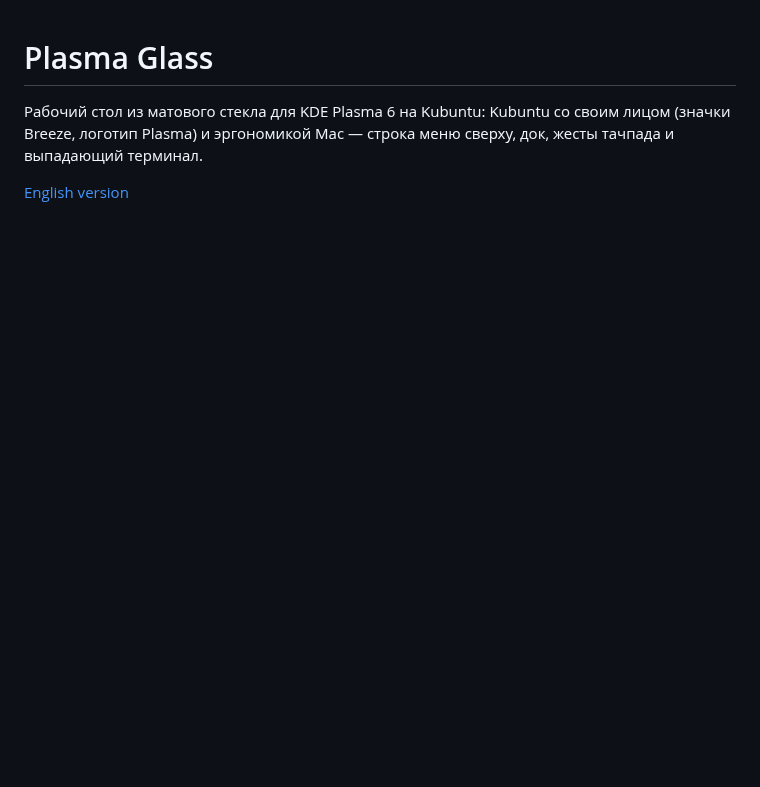
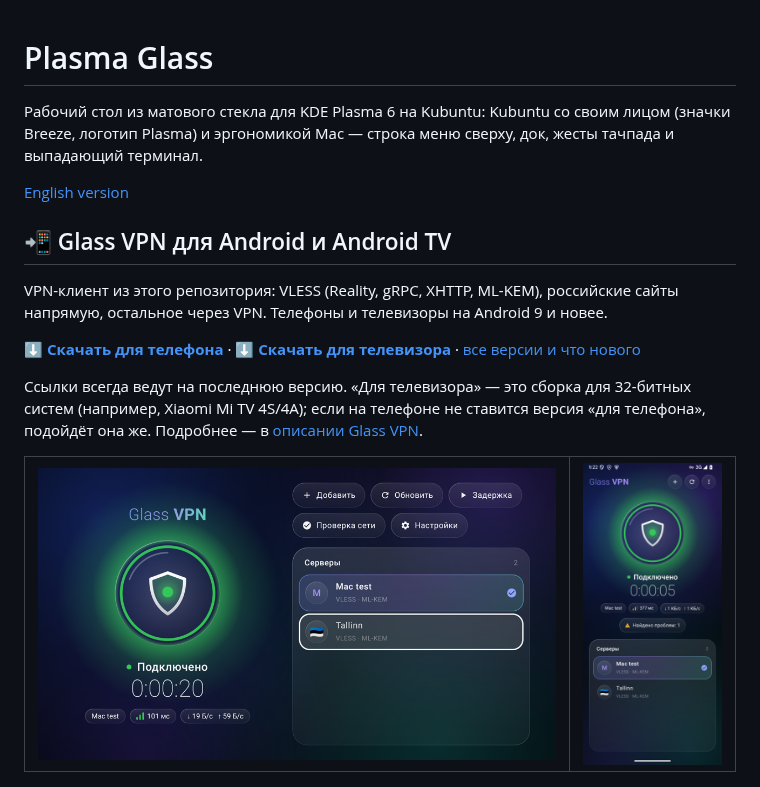
Before and after one commit to GrigoriyIT/plasma-glass, a Markdown page: README.ru.md, the part around the change. Drawn GitHub-style; pictures changed too: docs/images/glassvpn-phone.png (added), docs/images/glassvpn-tv.png (added); blank space fills up the shorter version.

```diff
--- a/README.ru.md
+++ b/README.ru.md
@@ -5,6 +5,20 @@
 жесты тачпада и выпадающий терминал.
 
 [English version](README.md)
+
+## 📲 Glass VPN для Android и Android TV
+
+VPN-клиент из этого репозитория: VLESS (Reality, gRPC, XHTTP, ML-KEM), российские сайты
+напрямую, остальное через VPN. Телефоны и телевизоры на Android 9 и новее.
+
+**[⬇ Скачать для телефона](https://github.com/GrigoriyIT/plasma-glass/releases/latest/download/GlassVPN-arm64.apk)** · **[⬇ Скачать для телевизора](https://github.com/GrigoriyIT/plasma-glass/releases/latest/download/GlassVPN-armv7.apk)** · [все версии и что нового](https://github.com/GrigoriyIT/plasma-glass/releases/latest)
+
+Ссылки всегда ведут на последнюю версию. «Для телевизора» — это сборка для 32-битных систем
+(например, Xiaomi Mi TV 4S/4A); если на телефоне не ставится версия «для телефона», подойдёт она же.
+Подробнее — в [описании Glass VPN](components/vpn/README.md#android).
+
+| ![Glass VPN на телевизоре: стеклянная кнопка-сфера, таймер подключения и список серверов](docs/images/glassvpn-tv.png) | ![Glass VPN на телефоне](docs/images/glassvpn-phone.png) |
+|---|---|
 
 ![Рабочий стол из матового стекла: активное окно Dolphin, неактивная Konsole за ним, адаптивная верхняя панель и док](docs/images/desktop.jpg)
 
```
Also changed, not shown: README.md (+14 -0 lines), components/vpn/README.md (+4 -0 lines).
